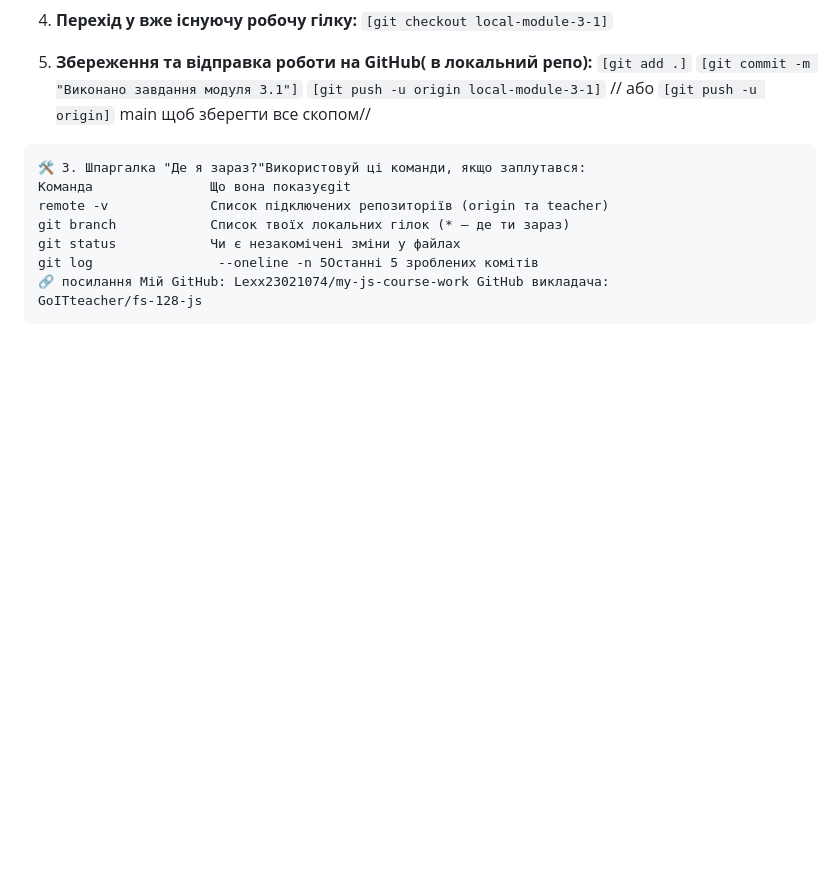
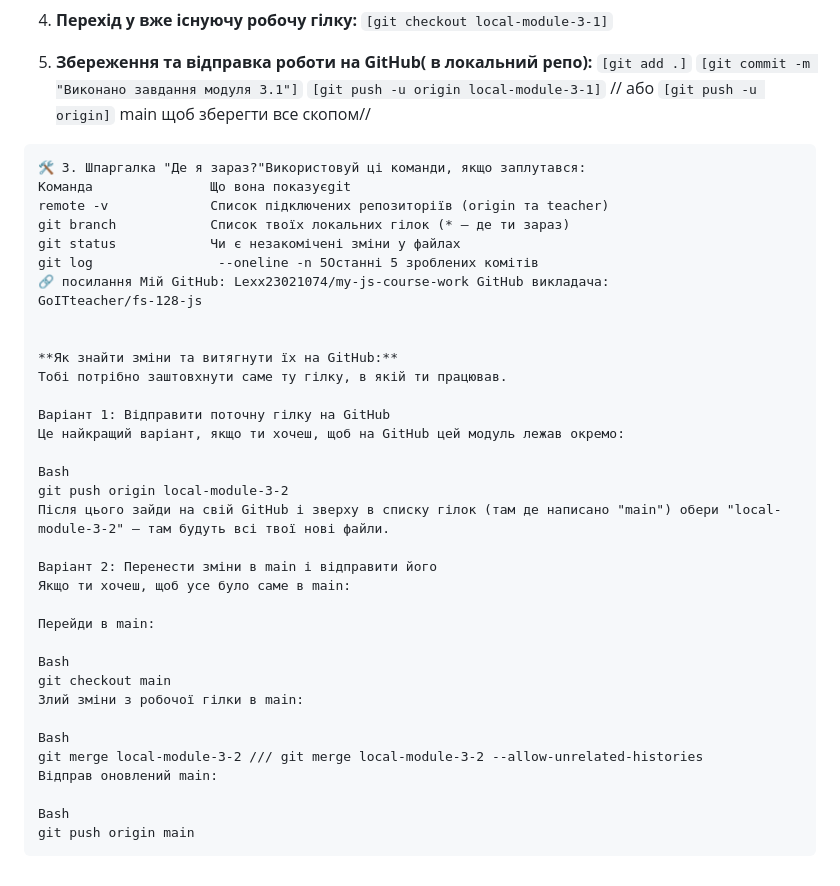
Before and after one commit to Lexx23021074/my-js-course-work, a Markdown page: README.md, the part around one of its changes. GitHub-like rendering; blank space fills up the shorter version.

Commit message:
Фінальне злиття модуля 3-2

````diff
--- a/README.md
+++ b/README.md
@@ -53,4 +53,31 @@ git status            Чи є незакомічені зміни у файла
 git log                --oneline -n 5Останні 5 зроблених комітів
 🔗 посилання Мій GitHub: Lexx23021074/my-js-course-work GitHub викладача:
 GoITteacher/fs-128-js
+
+
+**Як знайти зміни та витягнути їх на GitHub:**
+Тобі потрібно заштовхнути саме ту гілку, в якій ти працював.
+
+Варіант 1: Відправити поточну гілку на GitHub
+Це найкращий варіант, якщо ти хочеш, щоб на GitHub цей модуль лежав окремо:
+
+Bash
+git push origin local-module-3-2
+Після цього зайди на свій GitHub і зверху в списку гілок (там де написано "main") обери "local-module-3-2" — там будуть всі твої нові файли.
+
+Варіант 2: Перенести зміни в main і відправити його
+Якщо ти хочеш, щоб усе було саме в main:
+
+Перейди в main:
+
+Bash
+git checkout main
+Злий зміни з робочої гілки в main:
+
+Bash
+git merge local-module-3-2 /// git merge local-module-3-2 --allow-unrelated-histories
+Відправ оновлений main:
+
+Bash
+git push origin main
 ```
````
Also changed, not shown: other parts of README.md (+1 -1 lines).
